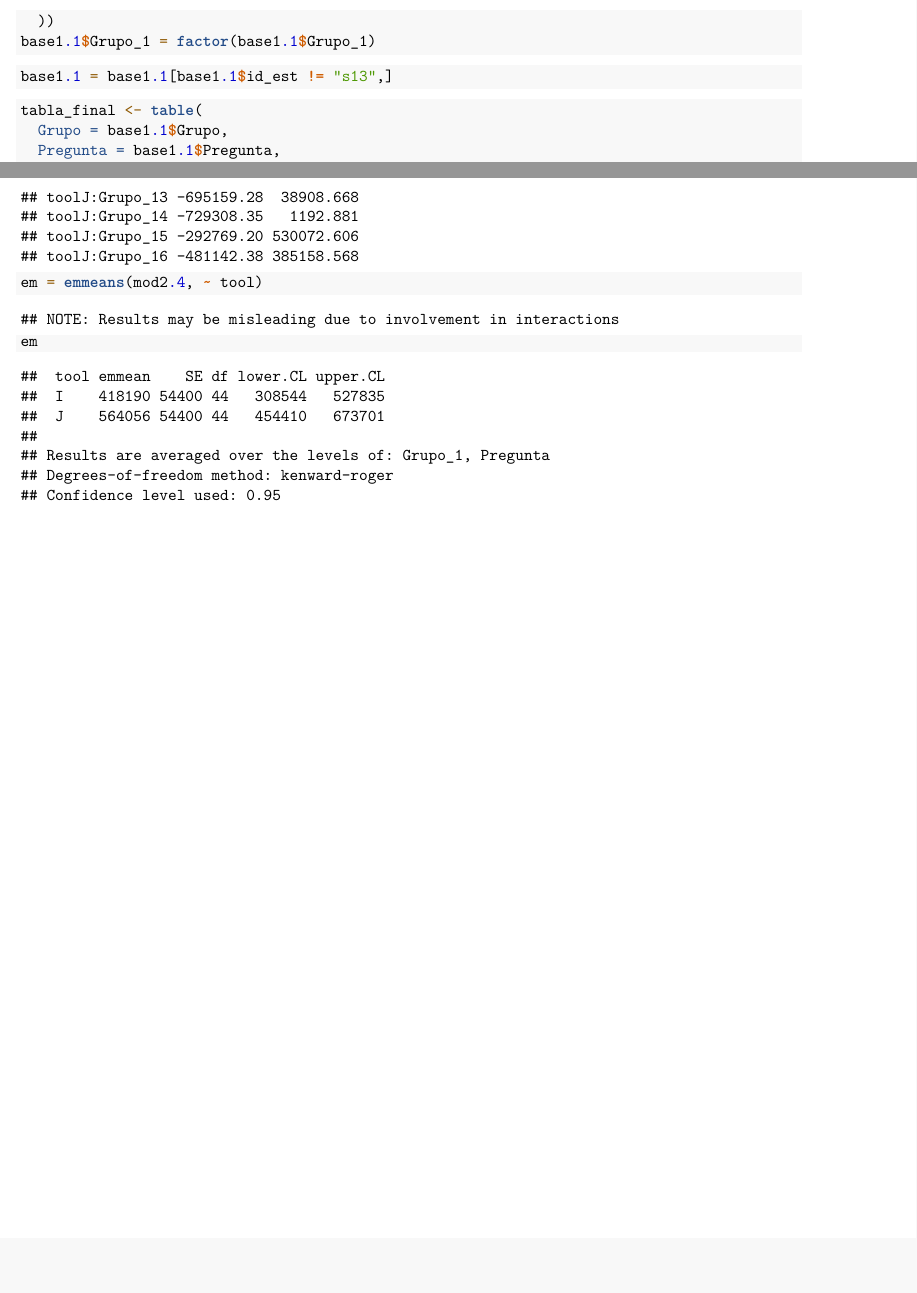
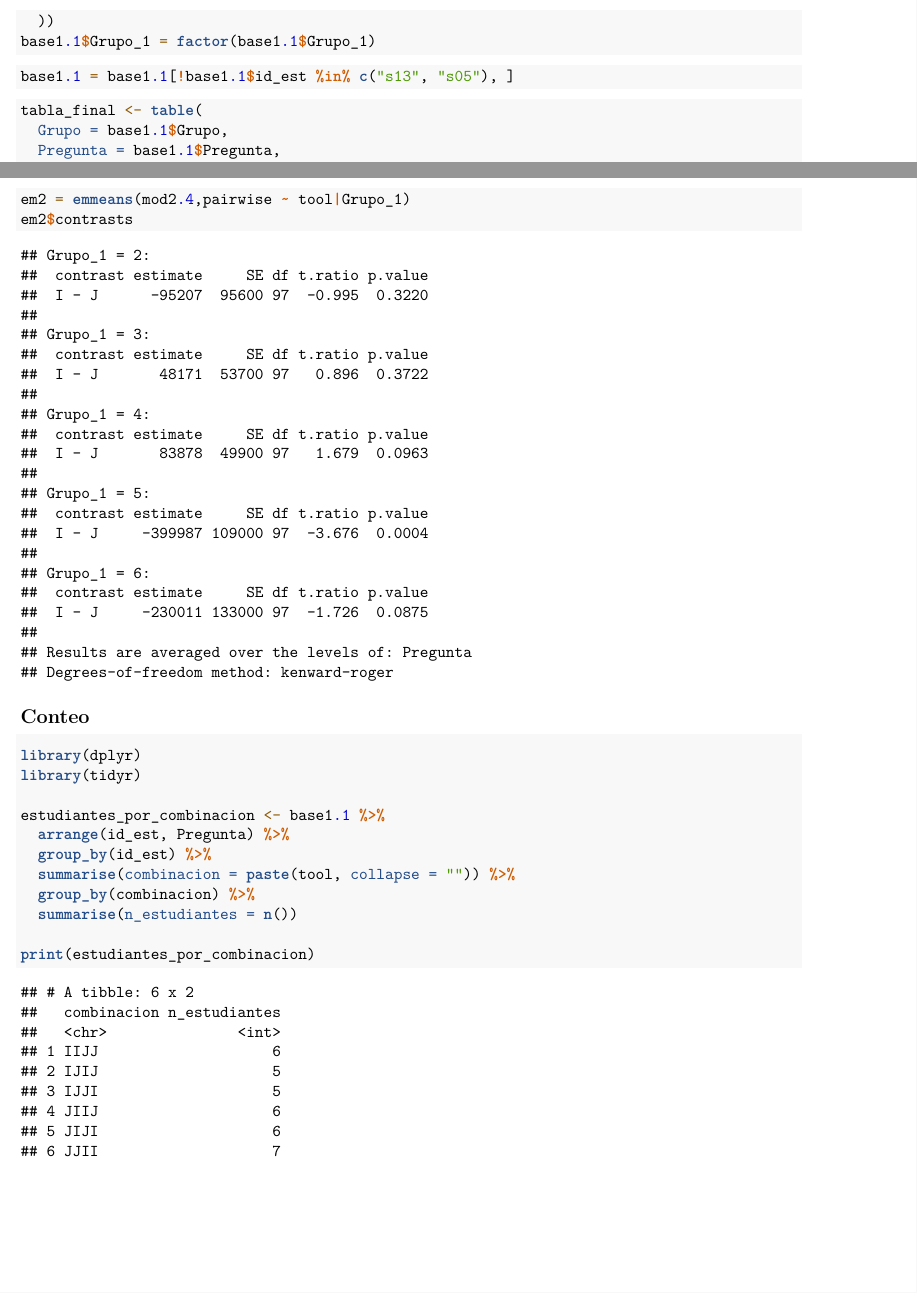
Before and after one commit to Andersondma3/Proyecto-Lineales-avanzados, an R Markdown document (Proyecto_base_limpia.Rmd): two parts of pages 2 and 18 of 18, joined at a grey line, cut so that both start at the same text, the shorter picture padded with empty space. Rendered offline with R 4.5, knitr and Pandoc, then LaTeX, with nearby package versions.

Commit message:
Actualización

````diff
--- a/Proyecto_base_limpia.Rmd
+++ b/Proyecto_base_limpia.Rmd
@@ -58,7 +58,7 @@ base1.1$Grupo_1 = factor(base1.1$Grupo_1)
 ```
 
 ```{r}
-base1.1 = base1.1[base1.1$id_est != "s13",]
+base1.1 = base1.1[!base1.1$id_est %in% c("s13", "s05"), ]
 ```
 
 
@@ -86,6 +86,8 @@ table(base1.1$Pregunta[!is.na(base1.1$dif_minutos)])
 
 
 ```{r}
+library(tidyr)
+library(dplyr)
 estudiantes_con_na <- base1.1 %>%
   group_by(id_est) %>%
   filter(any(is.na(dif_minutos))) %>%
@@ -101,8 +103,8 @@ estudiantes_con_na %>%
 
 ```{r}
 conteo_estudiantes <- base1.1 %>%
-  distinct(id_est, Semestre, Grupo) %>%  # Nos quedamos solo con estudiantes únicos por grupo/semestre
-  count(Semestre, Grupo, name = "Total_Estudiantes")
+  distinct(id_est, Semestre, Grupo_1) %>%  # Nos quedamos solo con estudiantes únicos por grupo/semestre
+  count(Semestre, Grupo_1, name = "Total_Estudiantes")
 
 print(conteo_estudiantes)
 ```
@@ -332,6 +334,21 @@ em
 confint(mod2.4)
 ```
 ```{r}
-em = emmeans(mod2.4, ~ tool)
-em
+em2 = emmeans(mod2.4,pairwise ~ tool|Grupo_1)
+em2$contrasts
 ```
+
+## Conteo
+```{r}
+library(dplyr)
+library(tidyr)
+
+estudiantes_por_combinacion <- base1.1 %>%
+  arrange(id_est, Pregunta) %>%
+  group_by(id_est) %>%
+  summarise(combinacion = paste(tool, collapse = "")) %>%
+  group_by(combinacion) %>%
+  summarise(n_estudiantes = n())
+
+print(estudiantes_por_combinacion)
+```
````
Also changed, not shown: Proyecto_base_limpia.Rmd (4 more changed lines), 1 other file.
